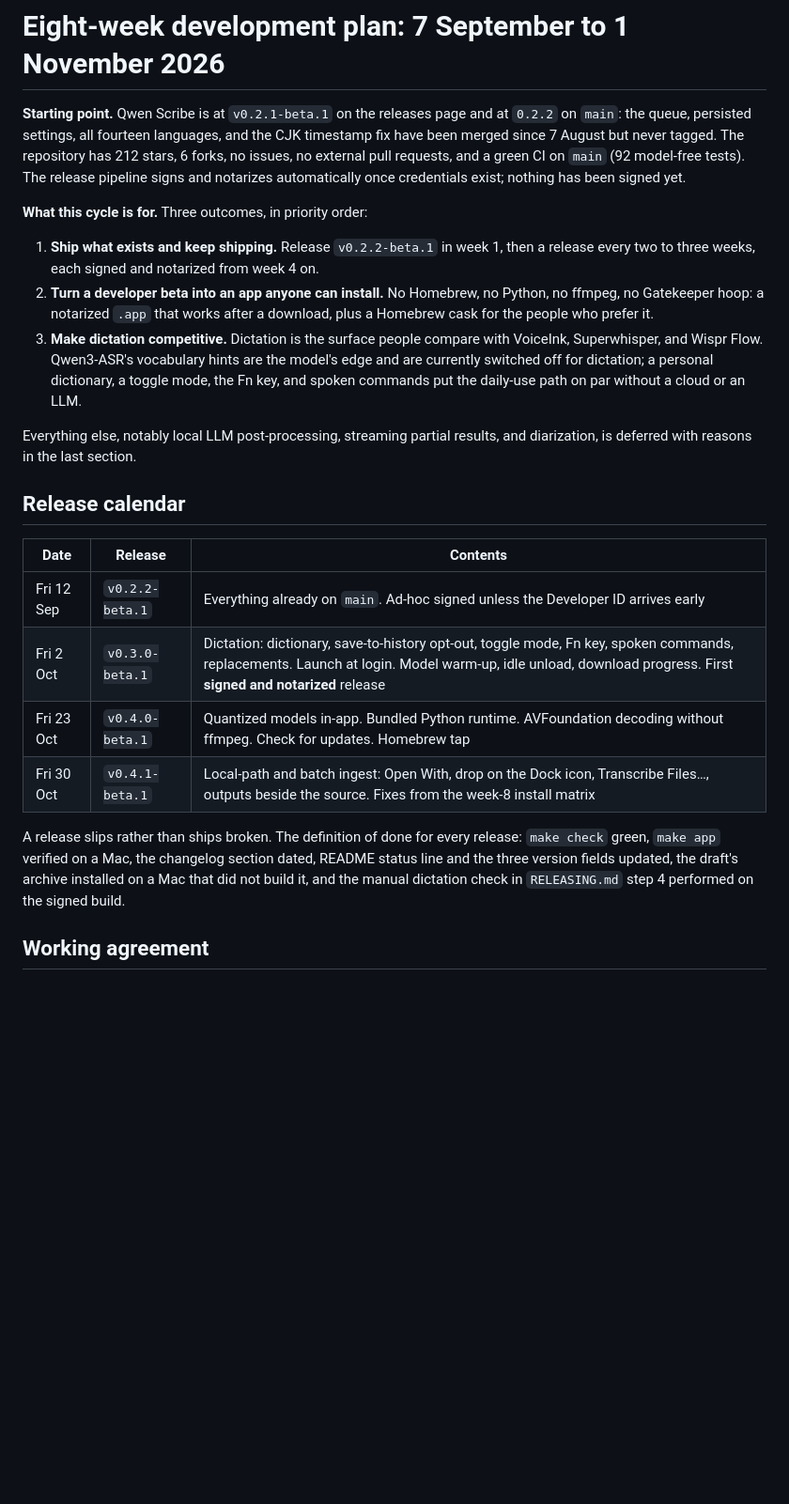
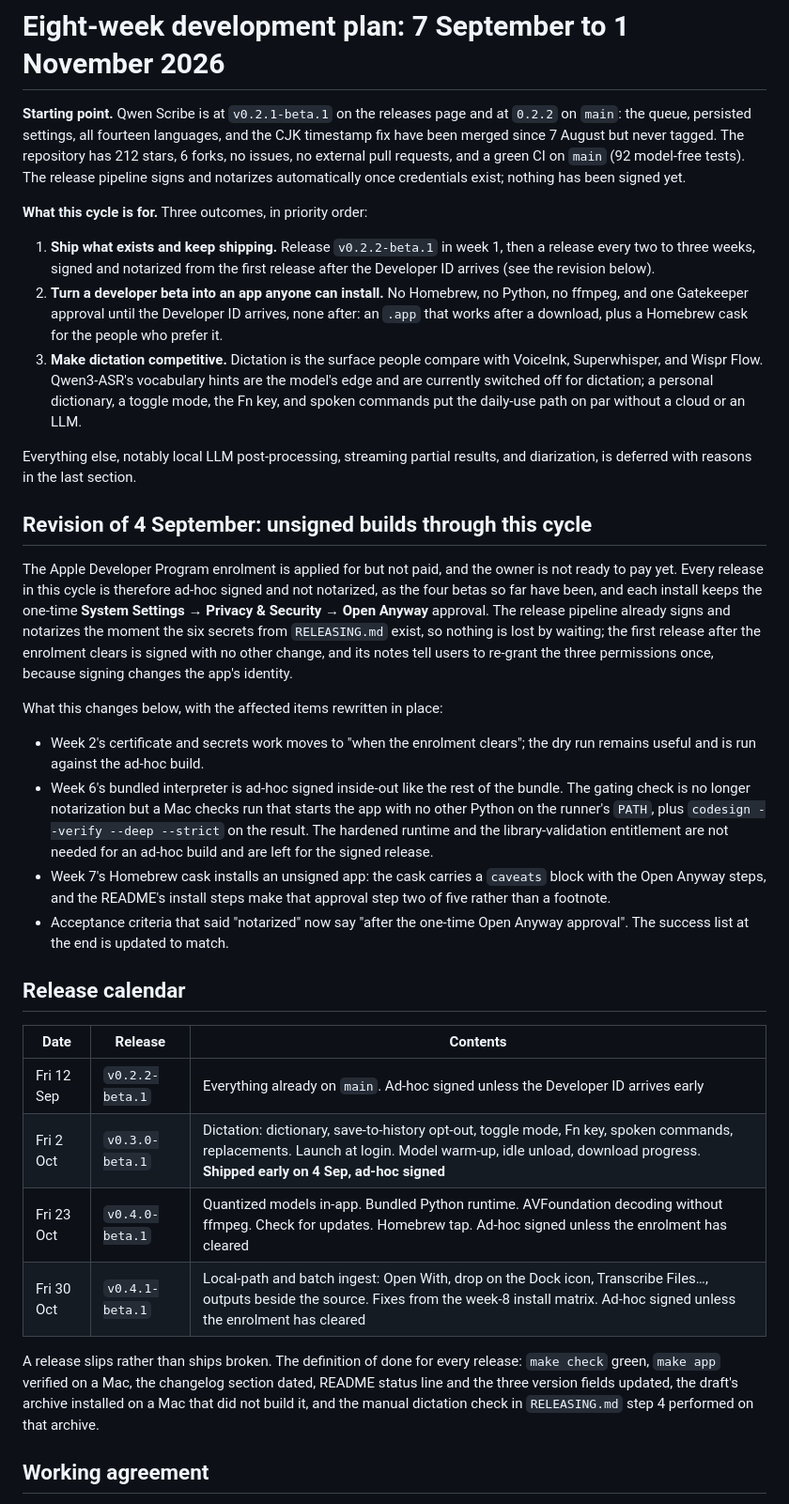
Before and after one commit to VladUZH/qwen-scribe, a Markdown page: docs/2026-09-eight-week-plan.md, the part around one of its changes. Shown at 94% size. Rendered like a GitHub page; blank space fills up the shorter version.

```diff
--- a/docs/2026-09-eight-week-plan.md
+++ b/docs/2026-09-eight-week-plan.md
@@ -10,11 +10,12 @@ notarizes automatically once credentials exist; nothing has been signed yet.
 **What this cycle is for.** Three outcomes, in priority order:
 
 1. **Ship what exists and keep shipping.** Release `v0.2.2-beta.1` in week 1,
-   then a release every two to three weeks, each signed and notarized from
-   week 4 on.
+   then a release every two to three weeks, signed and notarized from the
+   first release after the Developer ID arrives (see the revision below).
 2. **Turn a developer beta into an app anyone can install.** No Homebrew, no
-   Python, no ffmpeg, no Gatekeeper hoop: a notarized `.app` that works after
-   a download, plus a Homebrew cask for the people who prefer it.
+   Python, no ffmpeg, and one Gatekeeper approval until the Developer ID
+   arrives, none after: an `.app` that works after a download, plus a
+   Homebrew cask for the people who prefer it.
 3. **Make dictation competitive.** Dictation is the surface people compare
    with VoiceInk, Superwhisper, and Wispr Flow. Qwen3-ASR's vocabulary hints
    are the model's edge and are currently switched off for dictation; a
@@ -24,20 +25,48 @@ notarizes automatically once credentials exist; nothing has been signed yet.
 Everything else, notably local LLM post-processing, streaming partial results,
 and diarization, is deferred with reasons in the last section.
 
+## Revision of 4 September: unsigned builds through this cycle
+
+The Apple Developer Program enrolment is applied for but not paid, and the
+owner is not ready to pay yet. Every release in this cycle is therefore
+ad-hoc signed and not notarized, as the four betas so far have been, and
+each install keeps the one-time **System Settings → Privacy & Security →
+Open Anyway** approval. The release pipeline already signs and notarizes
+the moment the six secrets from `RELEASING.md` exist, so nothing is lost
+by waiting; the first release after the enrolment clears is signed with no
+other change, and its notes tell users to re-grant the three permissions
+once, because signing changes the app's identity.
+
+What this changes below, with the affected items rewritten in place:
+
+- Week 2's certificate and secrets work moves to "when the enrolment
+  clears"; the dry run remains useful and is run against the ad-hoc build.
+- Week 6's bundled interpreter is ad-hoc signed inside-out like the rest of
+  the bundle. The gating check is no longer notarization but a Mac checks
+  run that starts the app with no other Python on the runner's `PATH`, plus
+  `codesign --verify --deep --strict` on the result. The hardened runtime
+  and the library-validation entitlement are not needed for an ad-hoc
+  build and are left for the signed release.
+- Week 7's Homebrew cask installs an unsigned app: the cask carries a
+  `caveats` block with the Open Anyway steps, and the README's install
+  steps make that approval step two of five rather than a footnote.
+- Acceptance criteria that said "notarized" now say "after the one-time
+  Open Anyway approval". The success list at the end is updated to match.
+
 ## Release calendar
 
 | Date | Release | Contents |
 | --- | --- | --- |
 | Fri 12 Sep | `v0.2.2-beta.1` | Everything already on `main`. Ad-hoc signed unless the Developer ID arrives early |
-| Fri 2 Oct | `v0.3.0-beta.1` | Dictation: dictionary, save-to-history opt-out, toggle mode, Fn key, spoken commands, replacements. Launch at login. Model warm-up, idle unload, download progress. First **signed and notarized** release |
-| Fri 23 Oct | `v0.4.0-beta.1` | Quantized models in-app. Bundled Python runtime. AVFoundation decoding without ffmpeg. Check for updates. Homebrew tap |
-| Fri 30 Oct | `v0.4.1-beta.1` | Local-path and batch ingest: Open With, drop on the Dock icon, Transcribe Files…, outputs beside the source. Fixes from the week-8 install matrix |
+| Fri 2 Oct | `v0.3.0-beta.1` | Dictation: dictionary, save-to-history opt-out, toggle mode, Fn key, spoken commands, replacements. Launch at login. Model warm-up, idle unload, download progress. **Shipped early on 4 Sep, ad-hoc signed** |
+| Fri 23 Oct | `v0.4.0-beta.1` | Quantized models in-app. Bundled Python runtime. AVFoundation decoding without ffmpeg. Check for updates. Homebrew tap. Ad-hoc signed unless the enrolment has cleared |
+| Fri 30 Oct | `v0.4.1-beta.1` | Local-path and batch ingest: Open With, drop on the Dock icon, Transcribe Files…, outputs beside the source. Fixes from the week-8 install matrix. Ad-hoc signed unless the enrolment has cleared |
 
 A release slips rather than ships broken. The definition of done for every
 release: `make check` green, `make app` verified on a Mac, the changelog
 section dated, README status line and the three version fields updated,
 the draft's archive installed on a Mac that did not build it, and the manual
-dictation check in `RELEASING.md` step 4 performed on the signed build.
+dictation check in `RELEASING.md` step 4 performed on that archive.
 
 ## Working agreement
 
```
Also changed, not shown: other parts of docs/2026-09-eight-week-plan.md (+75 -48 lines).
